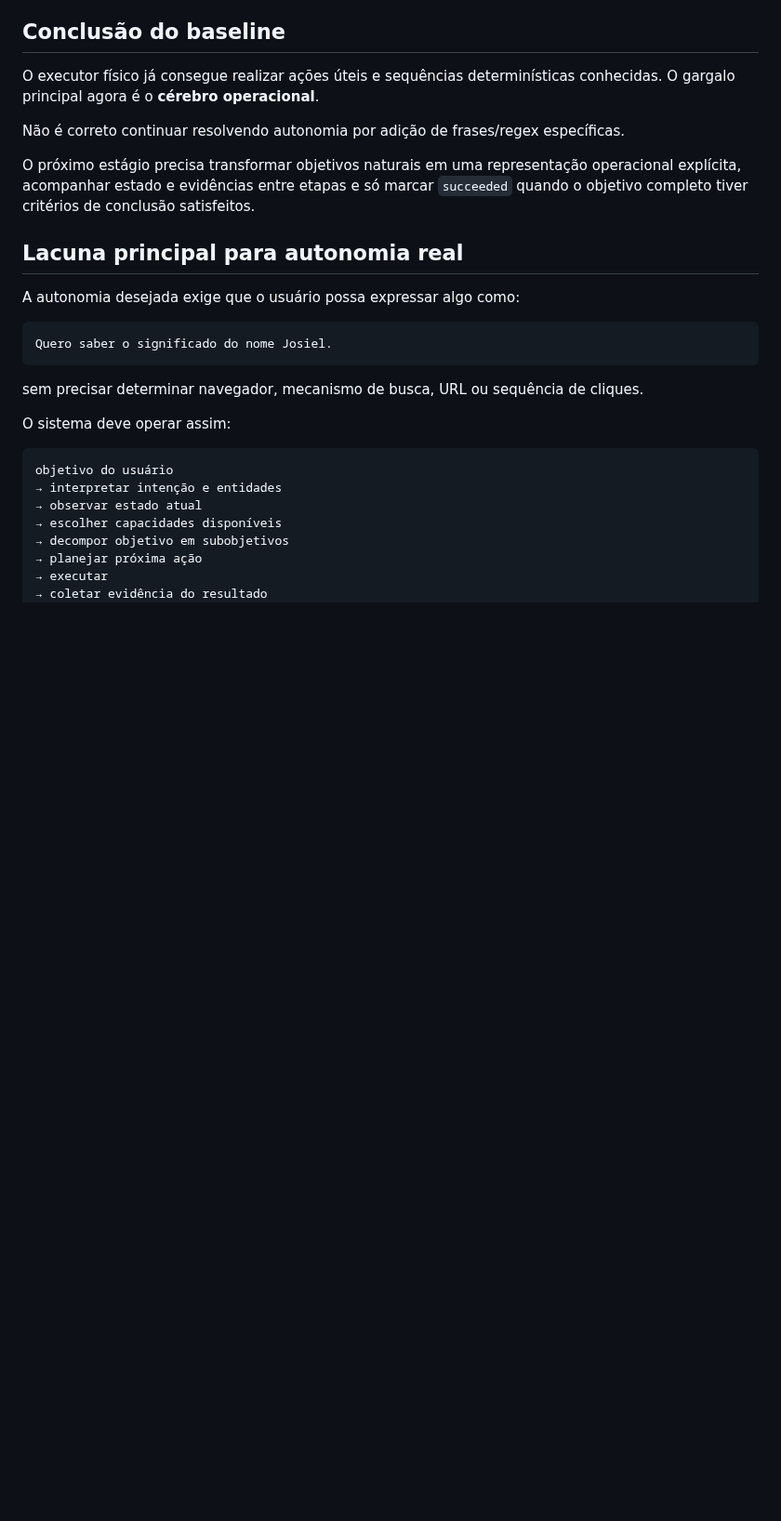
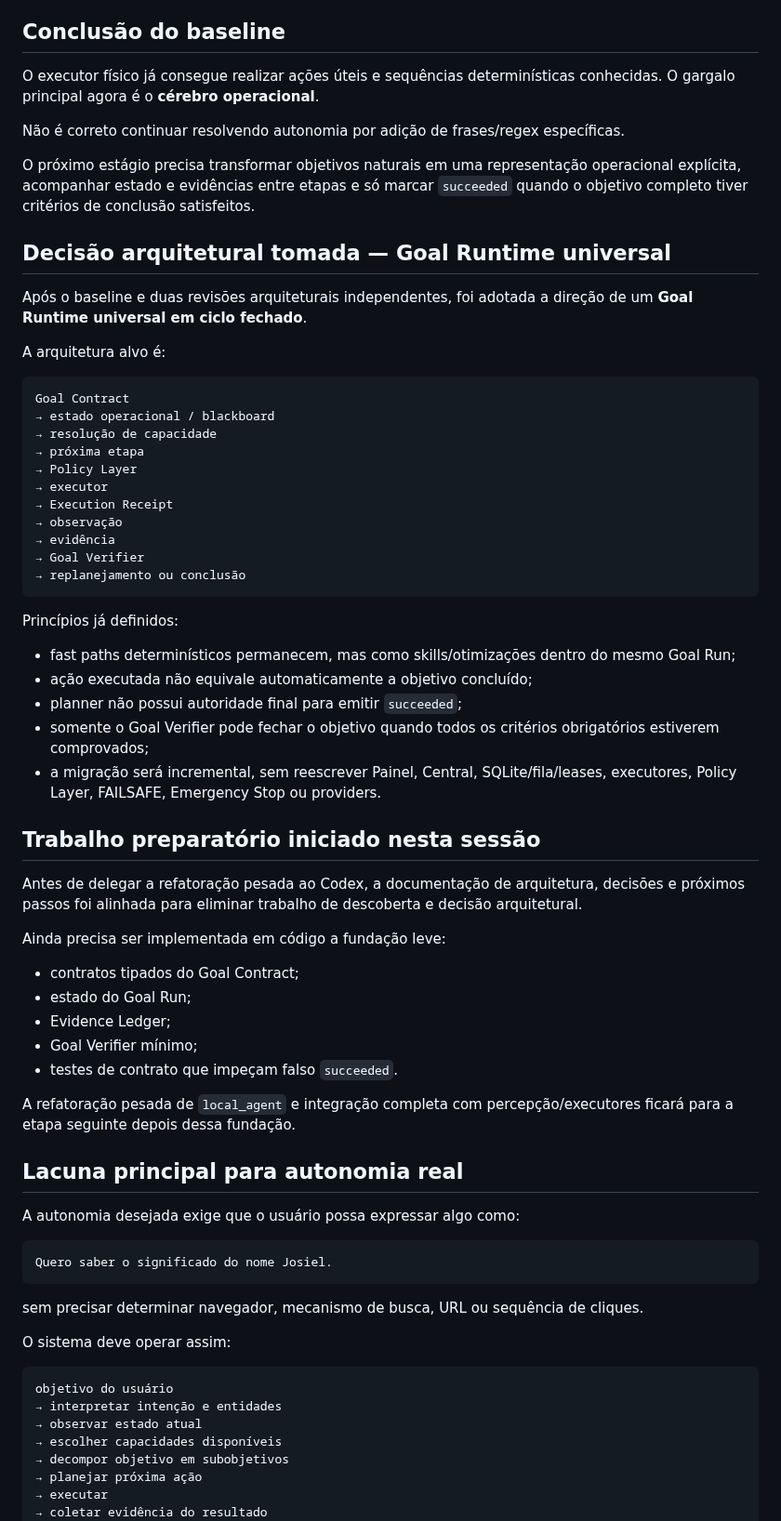
Before and after one commit to leon337/project-memory, a Markdown page: docs/STATUS.md, the part around one of its changes. Shown at 93% size. GitHub-like rendering; blank space fills up the shorter version.

Commit message:
docs: record goal runtime decision and prep status

````diff
--- a/docs/STATUS.md
+++ b/docs/STATUS.md
@@ -239,6 +239,48 @@ Não é correto continuar resolvendo autonomia por adição de frases/regex espe
 
 O próximo estágio precisa transformar objetivos naturais em uma representação operacional explícita, acompanhar estado e evidências entre etapas e só marcar `succeeded` quando o objetivo completo tiver critérios de conclusão satisfeitos.
 
+## Decisão arquitetural tomada — Goal Runtime universal
+
+Após o baseline e duas revisões arquiteturais independentes, foi adotada a direção de um **Goal Runtime universal em ciclo fechado**.
+
+A arquitetura alvo é:
+
+```text
+Goal Contract
+→ estado operacional / blackboard
+→ resolução de capacidade
+→ próxima etapa
+→ Policy Layer
+→ executor
+→ Execution Receipt
+→ observação
+→ evidência
+→ Goal Verifier
+→ replanejamento ou conclusão
+```
+
+Princípios já definidos:
+
+- fast paths determinísticos permanecem, mas como skills/otimizações dentro do mesmo Goal Run;
+- ação executada não equivale automaticamente a objetivo concluído;
+- planner não possui autoridade final para emitir `succeeded`;
+- somente o Goal Verifier pode fechar o objetivo quando todos os critérios obrigatórios estiverem comprovados;
+- a migração será incremental, sem reescrever Painel, Central, SQLite/fila/leases, executores, Policy Layer, FAILSAFE, Emergency Stop ou providers.
+
+## Trabalho preparatório iniciado nesta sessão
+
+Antes de delegar a refatoração pesada ao Codex, a documentação de arquitetura, decisões e próximos passos foi alinhada para eliminar trabalho de descoberta e decisão arquitetural.
+
+Ainda precisa ser implementada em código a fundação leve:
+
+- contratos tipados do Goal Contract;
+- estado do Goal Run;
+- Evidence Ledger;
+- Goal Verifier mínimo;
+- testes de contrato que impeçam falso `succeeded`.
+
+A refatoração pesada de `local_agent` e integração completa com percepção/executores ficará para a etapa seguinte depois dessa fundação.
+
 ## Lacuna principal para autonomia real
 
 A autonomia desejada exige que o usuário possa expressar algo como:
````
Also changed, not shown: other parts of docs/STATUS.md (+4 -30 lines).
